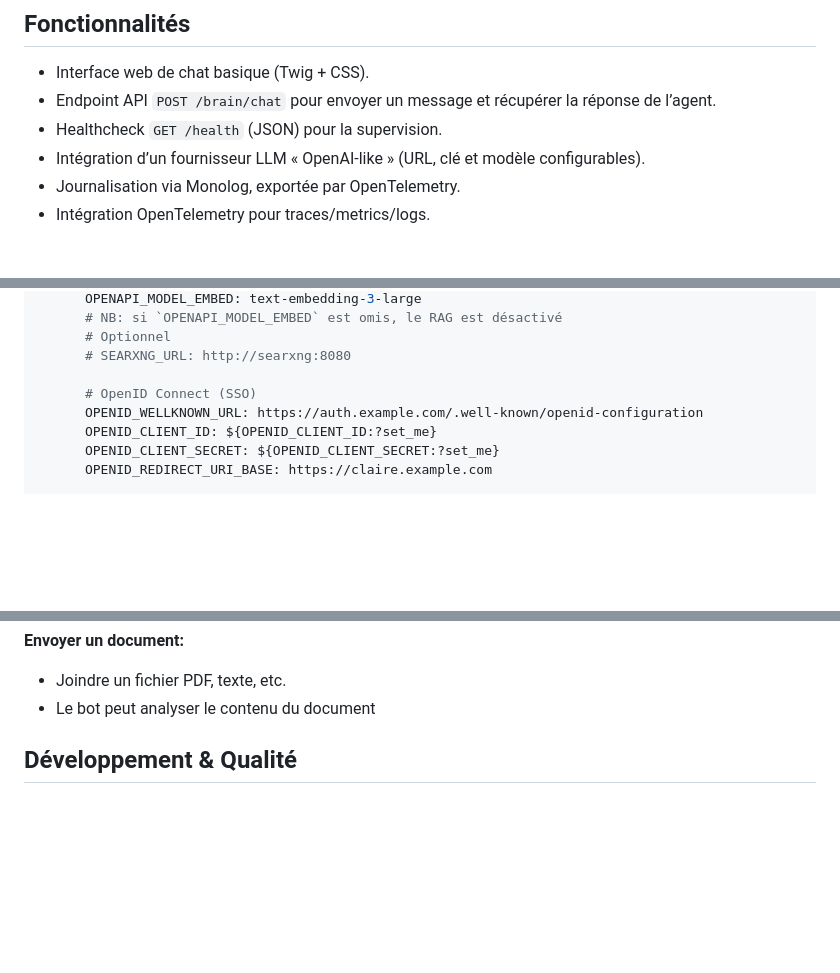
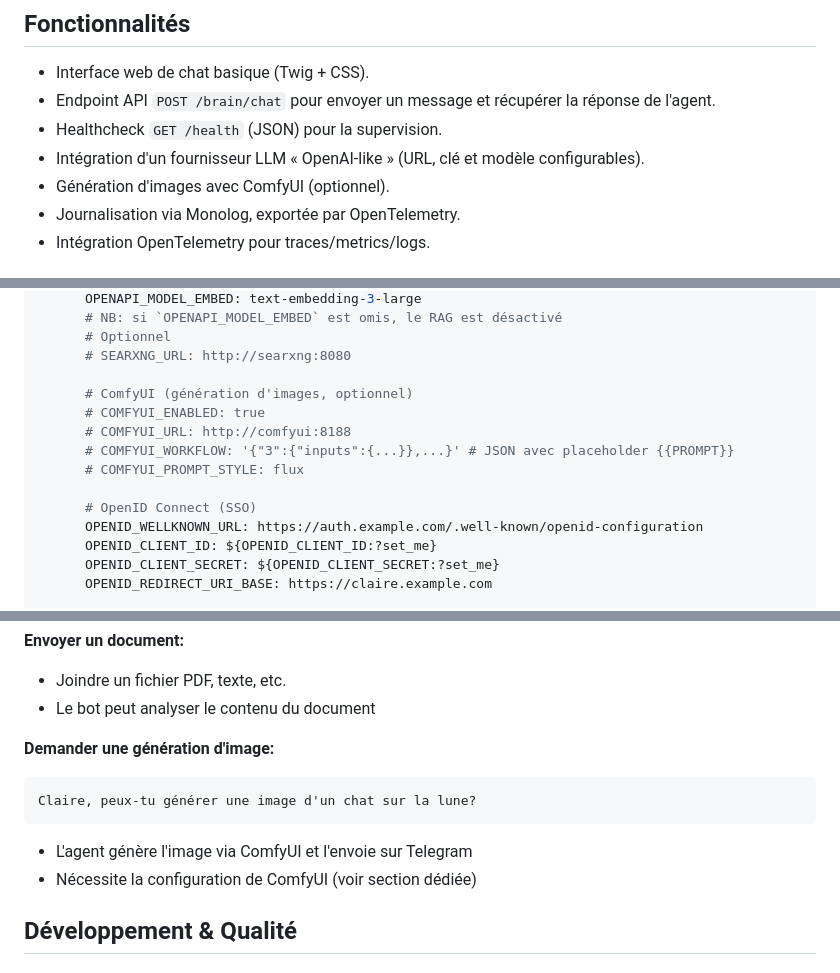
Before and after one commit to semhoun/claire-chatbot, a Markdown page: README.md, 3 parts joined by grey strips. Drawn GitHub-style; blank space fills up the shorter version.

````diff
--- a/README.md
+++ b/README.md
@@ -7,9 +7,10 @@ Claire est une application web minimaliste de chat IA construite avec Slim 4 et
 ## Fonctionnalités
 
 - Interface web de chat basique (Twig + CSS).
-- Endpoint API `POST /brain/chat` pour envoyer un message et récupérer la réponse de l’agent.
+- Endpoint API `POST /brain/chat` pour envoyer un message et récupérer la réponse de l'agent.
 - Healthcheck `GET /health` (JSON) pour la supervision.
-- Intégration d’un fournisseur LLM « OpenAI-like » (URL, clé et modèle configurables).
+- Intégration d'un fournisseur LLM « OpenAI-like » (URL, clé et modèle configurables).
+- Génération d'images avec ComfyUI (optionnel).
 - Journalisation via Monolog, exportée par OpenTelemetry.
 - Intégration OpenTelemetry pour traces/metrics/logs.
 
@@ -280,6 +318,12 @@ services:
       # Optionnel
       # SEARXNG_URL: http://searxng:8080
 
+      # ComfyUI (génération d'images, optionnel)
+      # COMFYUI_ENABLED: true
+      # COMFYUI_URL: http://comfyui:8188
+      # COMFYUI_WORKFLOW: '{"3":{"inputs":{...}},...}' # JSON avec placeholder {{PROMPT}}
+      # COMFYUI_PROMPT_STYLE: flux
+
       # OpenID Connect (SSO)
       OPENID_WELLKNOWN_URL: https://auth.example.com/.well-known/openid-configuration
       OPENID_CLIENT_ID: ${OPENID_CLIENT_ID:?set_me}
@@ -604,6 +650,13 @@ Quelle est la théorie de la relativité restreinte?
 **Envoyer un document:**
 - Joindre un fichier PDF, texte, etc.
 - Le bot peut analyser le contenu du document
+
+**Demander une génération d'image:**
+```
+Claire, peux-tu générer une image d'un chat sur la lune?
+```
+- L'agent génère l'image via ComfyUI et l'envoie sur Telegram
+- Nécessite la configuration de ComfyUI (voir section dédiée)
 
 ## Développement & Qualité
 
````
Also changed, not shown: other parts of README.md (+41 -0 lines), CHANGELOG.md (+19 -1 lines).
